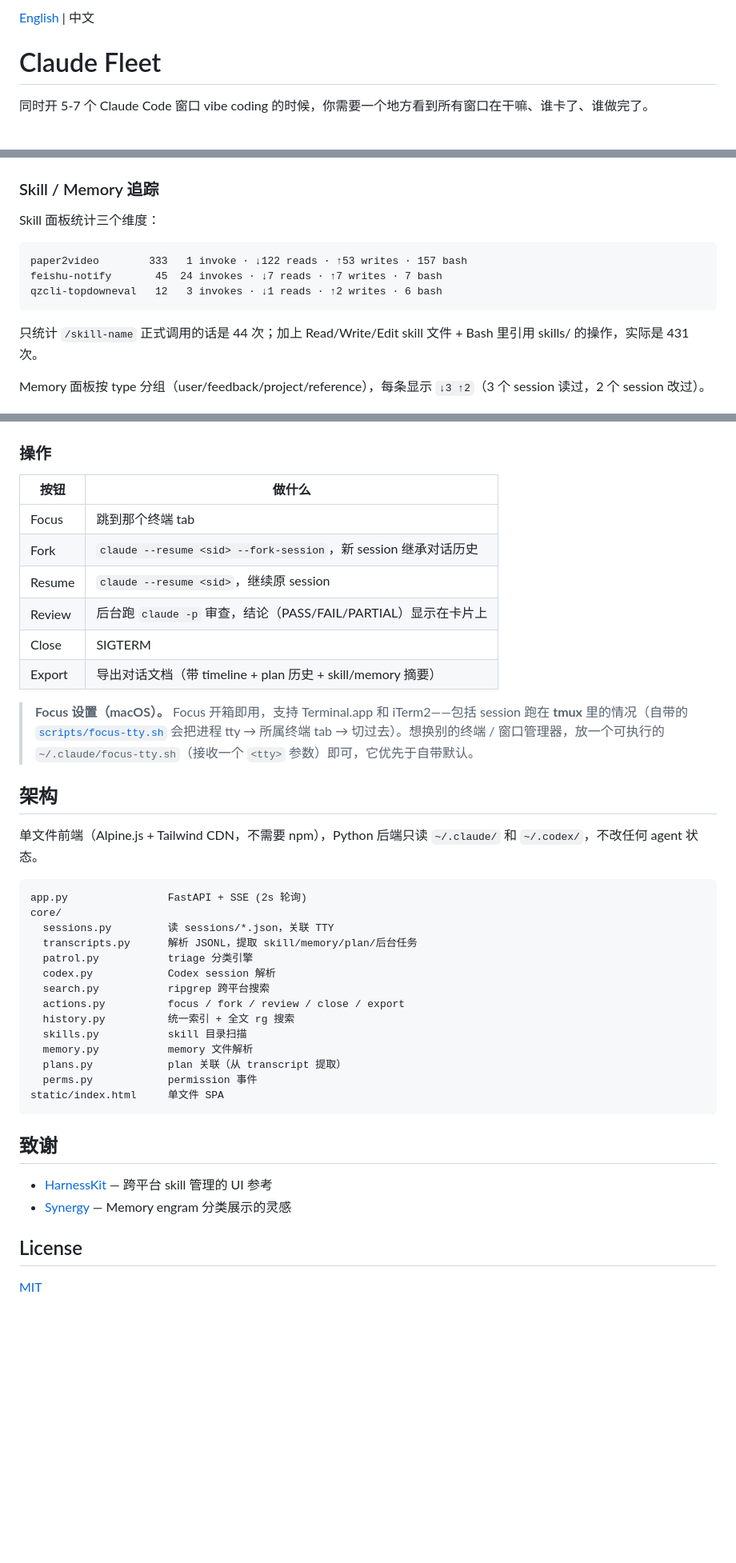
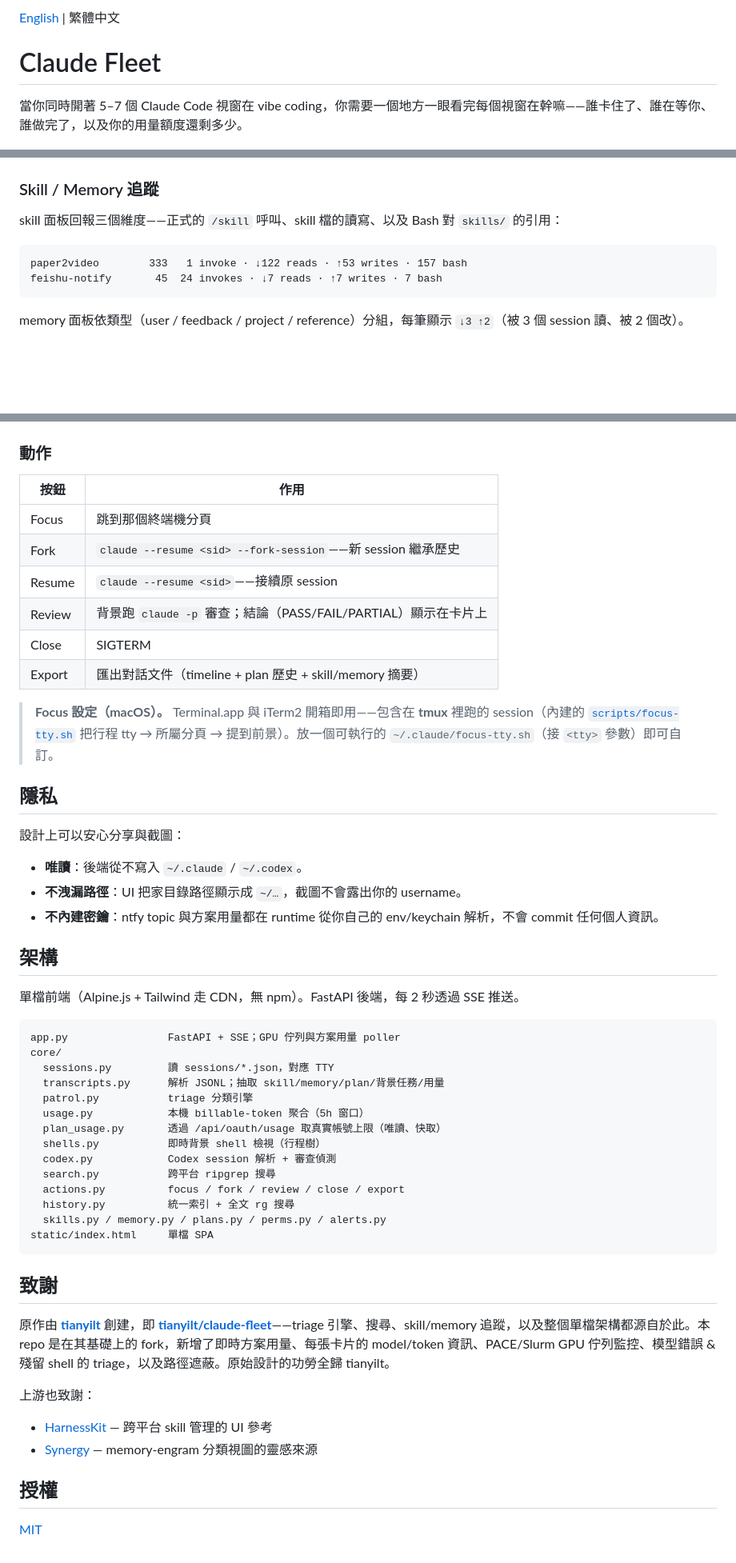
Before and after one commit to hungchun0201/claude-fleet, a Markdown page: README.zh-CN.md, 3 parts joined by grey strips. Shown at 80% size. Rendered like a GitHub page; blank space fills up the shorter version.

````diff
--- a/README.zh-CN.md
+++ b/README.zh-CN.md
@@ -1,8 +1,8 @@
-[English](README.md) | 中文
+[English](README.md) | 繁體中文
 
 # Claude Fleet
 
-同时开 5-7 个 Claude Code 窗口 vibe coding 的时候，你需要一个地方看到所有窗口在干嘛、谁卡了、谁做完了。
+當你同時開著 5–7 個 Claude Code 視窗在 vibe coding，你需要一個地方一眼看完每個視窗在幹嘛——誰卡住了、誰在等你、誰做完了，以及你的用量額度還剩多少。
 
 ![](docs/screenshot-hero.png)
 
@@ -68,19 +74,16 @@ ripgrep 跨 Claude + Codex 全部 transcript，50ms 返回。不只搜 session
 
 ![](docs/screenshot-search.png)
 
-### Skill / Memory 追踪
+### Skill / Memory 追蹤
 
-Skill 面板统计三个维度：
+skill 面板回報三個維度——正式的 `/skill` 呼叫、skill 檔的讀寫、以及 Bash 對 `skills/` 的引用：
 
 ```
 paper2video        333   1 invoke · ↓122 reads · ↑53 writes · 157 bash
 feishu-notify       45  24 invokes · ↓7 reads · ↑7 writes · 7 bash
-qzcli-topdowneval   12   3 invokes · ↓1 reads · ↑2 writes · 6 bash
 ```
 
-只统计 `/skill-name` 正式调用的话是 44 次；加上 Read/Write/Edit skill 文件 + Bash 里引用 skills/ 的操作，实际是 431 次。
-
-Memory 面板按 type 分组（user/feedback/project/reference），每条显示 `↓3 ↑2`（3 个 session 读过，2 个 session 改过）。
+memory 面板依類型（user / feedback / project / reference）分組，每筆顯示 `↓3 ↑2`（被 3 個 session 讀、被 2 個改）。
 
 ![](docs/screenshot-skills.png)
 ![](docs/screenshot-memory.png)
@@ -93,48 +94,57 @@ Plan 版本历史：一个 session 通常迭代 5-14 次 plan，每次 Write 是
 
 ![](docs/screenshot-timeline.png)
 
-### 操作
+### 動作
 
-| 按钮 | 做什么 |
-|------|--------|
-| Focus | 跳到那个终端 tab |
-| Fork | `claude --resume <sid> --fork-session`，新 session 继承对话历史 |
-| Resume | `claude --resume <sid>`，继续原 session |
-| Review | 后台跑 `claude -p` 审查，结论（PASS/FAIL/PARTIAL）显示在卡片上 |
+| 按鈕 | 作用 |
+|------|------|
+| Focus | 跳到那個終端機分頁 |
+| Fork | `claude --resume <sid> --fork-session`——新 session 繼承歷史 |
+| Resume | `claude --resume <sid>`——接續原 session |
+| Review | 背景跑 `claude -p` 審查；結論（PASS/FAIL/PARTIAL）顯示在卡片上 |
 | Close | SIGTERM |
-| Export | 导出对话文档（带 timeline + plan 历史 + skill/memory 摘要）|
+| Export | 匯出對話文件（timeline + plan 歷史 + skill/memory 摘要）|
 
-> **Focus 设置（macOS）。** Focus 开箱即用，支持 Terminal.app 和 iTerm2——包括 session 跑在
-> **tmux** 里的情况（自带的 [`scripts/focus-tty.sh`](scripts/focus-tty.sh) 会把进程 tty → 所属终端
-> tab → 切过去）。想换别的终端 / 窗口管理器，放一个可执行的 `~/.claude/focus-tty.sh`（接收一个
-> `<tty>` 参数）即可，它优先于自带默认。
+> **Focus 設定（macOS）。** Terminal.app 與 iTerm2 開箱即用——包含在 **tmux** 裡跑的 session（內建的 [`scripts/focus-tty.sh`](scripts/focus-tty.sh) 把行程 tty → 所屬分頁 → 提到前景）。放一個可執行的 `~/.claude/focus-tty.sh`（接 `<tty>` 參數）即可自訂。
 
-## 架构
+## 隱私
 
-单文件前端（Alpine.js + Tailwind CDN，不需要 npm），Python 后端只读 `~/.claude/` 和 `~/.codex/`，不改任何 agent 状态。
+設計上可以安心分享與截圖：
+
+- **唯讀**：後端從不寫入 `~/.claude` / `~/.codex`。
+- **不洩漏路徑**：UI 把家目錄路徑顯示成 `~/…`，截圖不會露出你的 username。
+- **不內建密鑰**：ntfy topic 與方案用量都在 runtime 從你自己的 env/keychain 解析，不會 commit 任何個人資訊。
+
+## 架構
+
+單檔前端（Alpine.js + Tailwind 走 CDN，無 npm）。FastAPI 後端，每 2 秒透過 SSE 推送。
 
 ```
-app.py                FastAPI + SSE (2s 轮询)
+app.py                FastAPI + SSE；GPU 佇列與方案用量 poller
 core/
-  sessions.py         读 sessions/*.json，关联 TTY
-  transcripts.py      解析 JSONL，提取 skill/memory/plan/后台任务
-  patrol.py           triage 分类引擎
-  codex.py            Codex session 解析
-  search.py           ripgrep 跨平台搜索
+  sessions.py         讀 sessions/*.json，對應 TTY
+  transcripts.py      解析 JSONL；抽取 skill/memory/plan/背景任務/用量
+  patrol.py           triage 分類引擎
+  usage.py            本機 billable-token 聚合（5h 窗口）
+  plan_usage.py       透過 /api/oauth/usage 取真實帳號上限（唯讀、快取）
+  shells.py           即時背景 shell 檢視（行程樹）
+  codex.py            Codex session 解析 + 審查偵測
+  search.py           跨平台 ripgrep 搜尋
   actions.py          focus / fork / review / close / export
-  history.py          统一索引 + 全文 rg 搜索
-  skills.py           skill 目录扫描
-  memory.py           memory 文件解析
-  plans.py            plan 关联（从 transcript 提取）
-  perms.py            permission 事件
-static/index.html     单文件 SPA
+  history.py          統一索引 + 全文 rg 搜尋
+  skills.py / memory.py / plans.py / perms.py / alerts.py
+static/index.html     單檔 SPA
 ```
 
-## 致谢
+## 致謝
 
-- [HarnessKit](https://github.com/RealZST/HarnessKit) — 跨平台 skill 管理的 UI 参考
-- [Synergy](https://github.com/SII-Holos/synergy) — Memory engram 分类展示的灵感
+原作由 **[tianyilt](https://github.com/tianyilt)** 創建，即 [**tianyilt/claude-fleet**](https://github.com/tianyilt/claude-fleet)——triage 引擎、搜尋、skill/memory 追蹤，以及整個單檔架構都源自於此。本 repo 是在其基礎上的 fork，新增了即時方案用量、每張卡片的 model/token 資訊、PACE/Slurm GPU 佇列監控、模型錯誤 & 殘留 shell 的 triage，以及路徑遮蔽。原始設計的功勞全歸 tianyilt。
 
-## License
+上游也致謝：
+
+- [HarnessKit](https://github.com/RealZST/HarnessKit) — 跨平台 skill 管理的 UI 參考
+- [Synergy](https://github.com/SII-Holos/synergy) — memory-engram 分類視圖的靈感來源
+
+## 授權
 
 [MIT](LICENSE)
````
Also changed, not shown: other parts of README.zh-CN.md (+49 -45 lines), README.md (+2 -2 lines).
